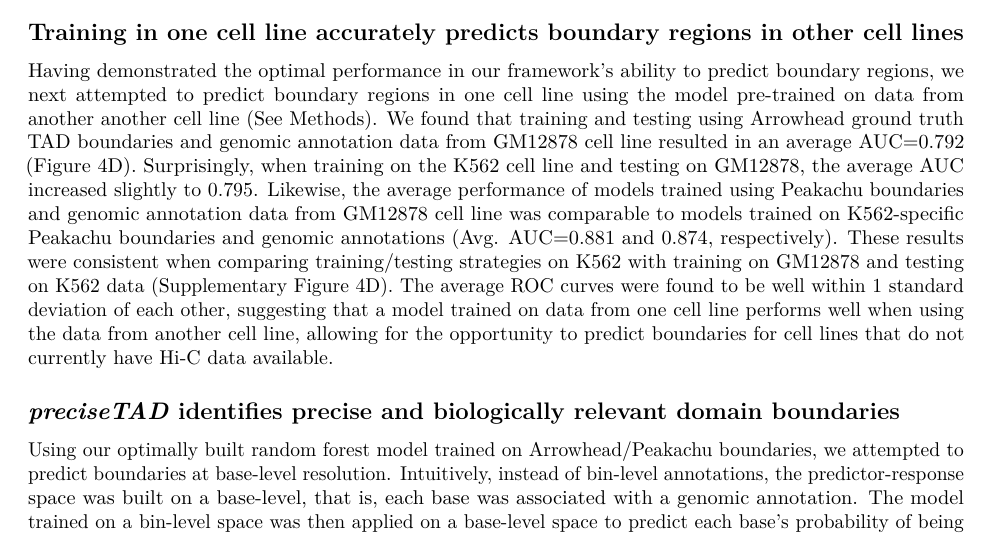
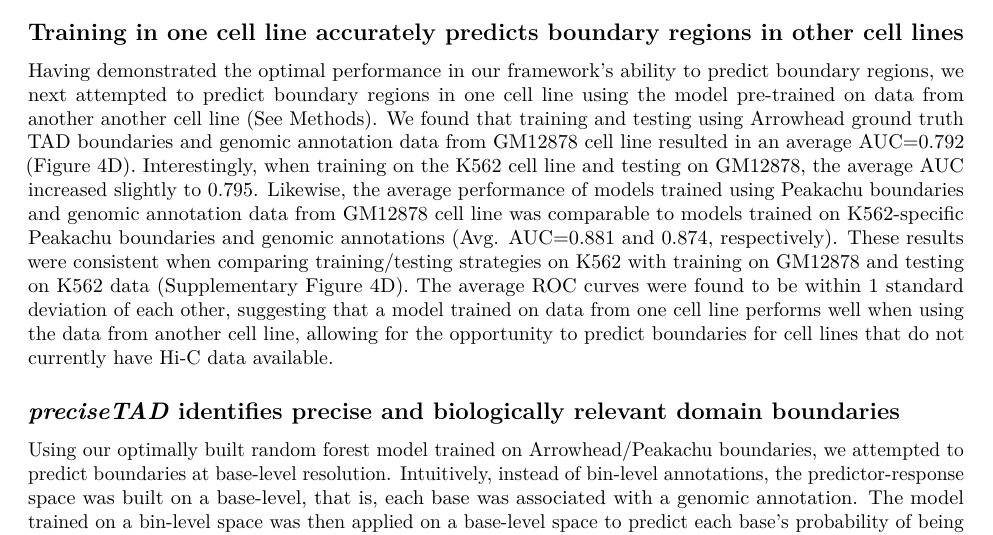
Before and after one commit to stilianoudakis/TAD_predictive_modeling, an R Markdown document (Manuscript/manuscript.Rmd): part of page 7 of 23, cut so that both start at the same text. Rendered offline with R 4.5, knitr and Pandoc, then LaTeX, with nearby package versions.

Commit message:
Polish Training in one cell line accurately predicts boundary regions in other cell lines

```diff
--- a/Manuscript/manuscript.Rmd
+++ b/Manuscript/manuscript.Rmd
@@ -91,7 +91,7 @@ We sought to further optimize our boundary region prediction models by recursive
 
 ## Training in one cell line accurately predicts boundary regions in other cell lines
 
-Having demonstrated the optimal performance in our framework's ability to predict boundary regions, we next attempted to predict boundary regions in one cell line using the model pre-trained on data from another another cell line (See Methods). We found that training and testing using Arrowhead ground truth TAD boundaries and genomic annotation data from GM12878 cell line resulted in an average AUC=0.792 (Figure 4D). Surprisingly, when training on the K562 cell line and testing on GM12878, the average AUC increased slightly to 0.795. Likewise, the average performance of models trained using Peakachu boundaries and genomic annotation data from GM12878 cell line was comparable to models trained on K562-specific Peakachu boundaries and genomic annotations (Avg. AUC=0.881 and 0.874, respectively). These results were consistent when comparing training/testing strategies on K562 with training on GM12878 and testing on K562 data (Supplementary Figure 4D). The average ROC curves were found to be well within 1 standard deviation of each other, suggesting that a model trained on data from one cell line performs well when using the data from another cell line, allowing for the opportunity to predict boundaries for cell lines that do not currently have Hi-C data available.
+Having demonstrated the optimal performance in our framework's ability to predict boundary regions, we next attempted to predict boundary regions in one cell line using the model pre-trained on data from another another cell line (See Methods). We found that training and testing using Arrowhead ground truth TAD boundaries and genomic annotation data from GM12878 cell line resulted in an average AUC=0.792 (Figure 4D). Interestingly, when training on the K562 cell line and testing on GM12878, the average AUC increased slightly to 0.795. Likewise, the average performance of models trained using Peakachu boundaries and genomic annotation data from GM12878 cell line was comparable to models trained on K562-specific Peakachu boundaries and genomic annotations (Avg. AUC=0.881 and 0.874, respectively). These results were consistent when comparing training/testing strategies on K562 with training on GM12878 and testing on K562 data (Supplementary Figure 4D). The average ROC curves were found to be within 1 standard deviation of each other, suggesting that a model trained on data from one cell line performs well when using the data from another cell line, allowing for the opportunity to predict boundaries for cell lines that do not currently have Hi-C data available.
 
 ## *preciseTAD* identifies precise and biologically relevant domain boundaries
 
```
